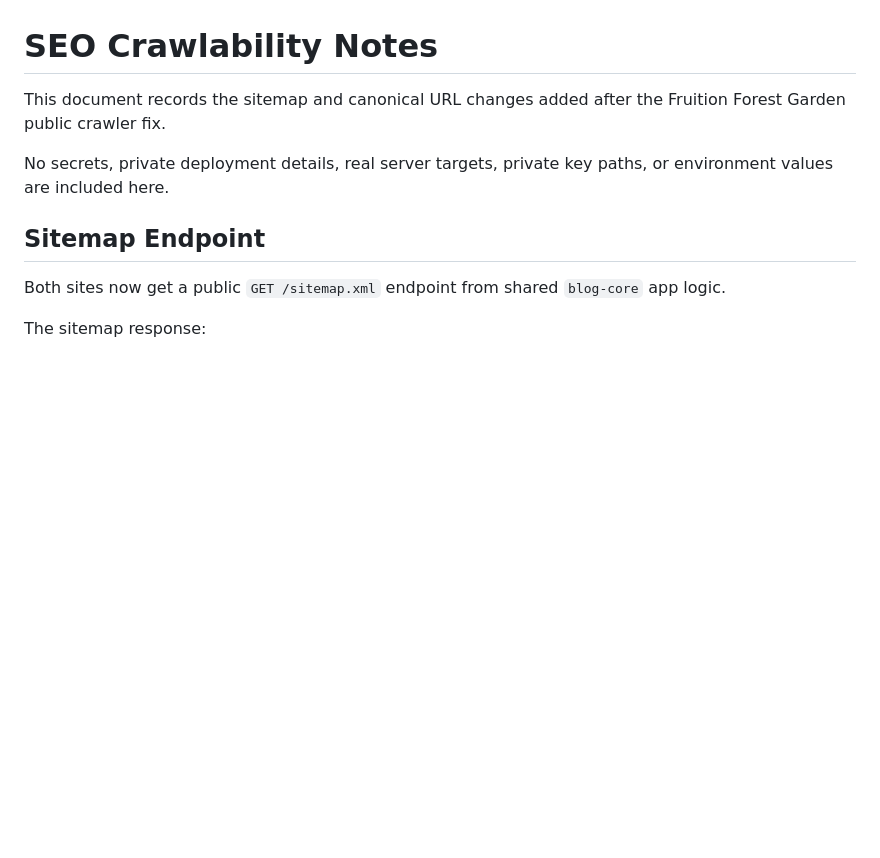
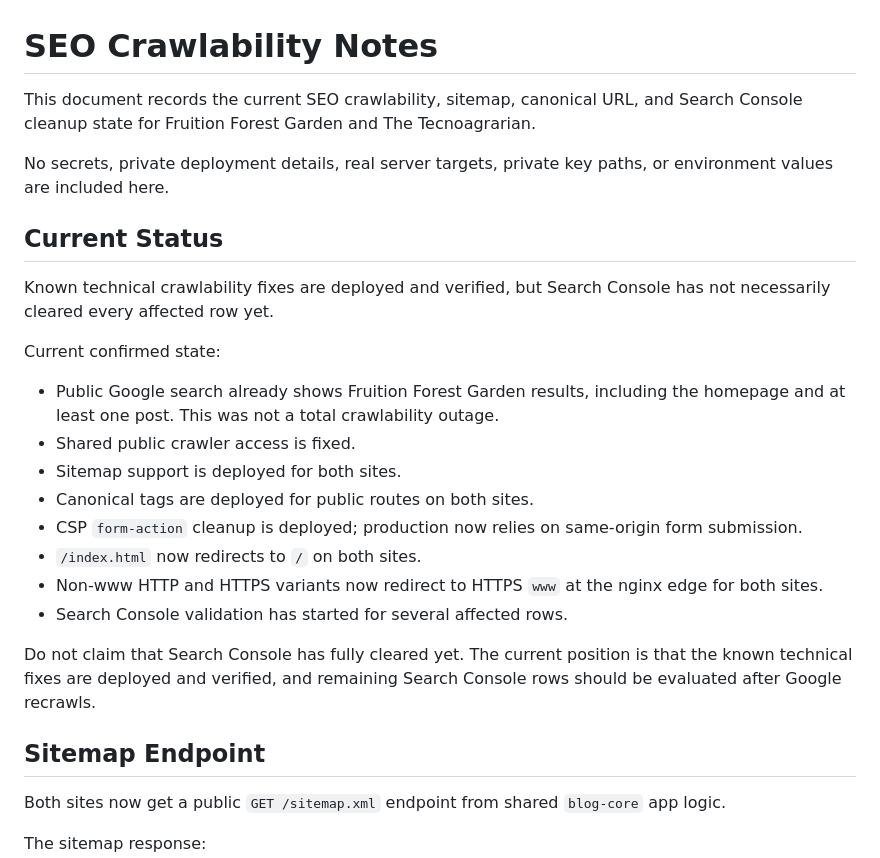
Before and after one commit to thetecnoagrarian/Sites, a Markdown page: Documents/SEO_CRAWLABILITY_NOTES.md, the part around one of its changes. GitHub-like rendering; blank space fills up the shorter version.

```diff
--- a/Documents/SEO_CRAWLABILITY_NOTES.md
+++ b/Documents/SEO_CRAWLABILITY_NOTES.md
@@ -1,8 +1,25 @@
 # SEO Crawlability Notes
 
-This document records the sitemap and canonical URL changes added after the Fruition Forest Garden public crawler fix.
+This document records the current SEO crawlability, sitemap, canonical URL, and Search Console cleanup state for Fruition Forest Garden and The Tecnoagrarian.
 
 No secrets, private deployment details, real server targets, private key paths, or environment values are included here.
+
+## Current Status
+
+Known technical crawlability fixes are deployed and verified, but Search Console has not necessarily cleared every affected row yet.
+
+Current confirmed state:
+
+- Public Google search already shows Fruition Forest Garden results, including the homepage and at least one post. This was not a total crawlability outage.
+- Shared public crawler access is fixed.
+- Sitemap support is deployed for both sites.
+- Canonical tags are deployed for public routes on both sites.
+- CSP `form-action` cleanup is deployed; production now relies on same-origin form submission.
+- `/index.html` now redirects to `/` on both sites.
+- Non-www HTTP and HTTPS variants now redirect to HTTPS `www` at the nginx edge for both sites.
+- Search Console validation has started for several affected rows.
+
+Do not claim that Search Console has fully cleared yet. The current position is that the known technical fixes are deployed and verified, and remaining Search Console rows should be evaluated after Google recrawls.
 
 ## Sitemap Endpoint
 
```
Also changed, not shown: other parts of Documents/SEO_CRAWLABILITY_NOTES.md (+54 -5 lines).
